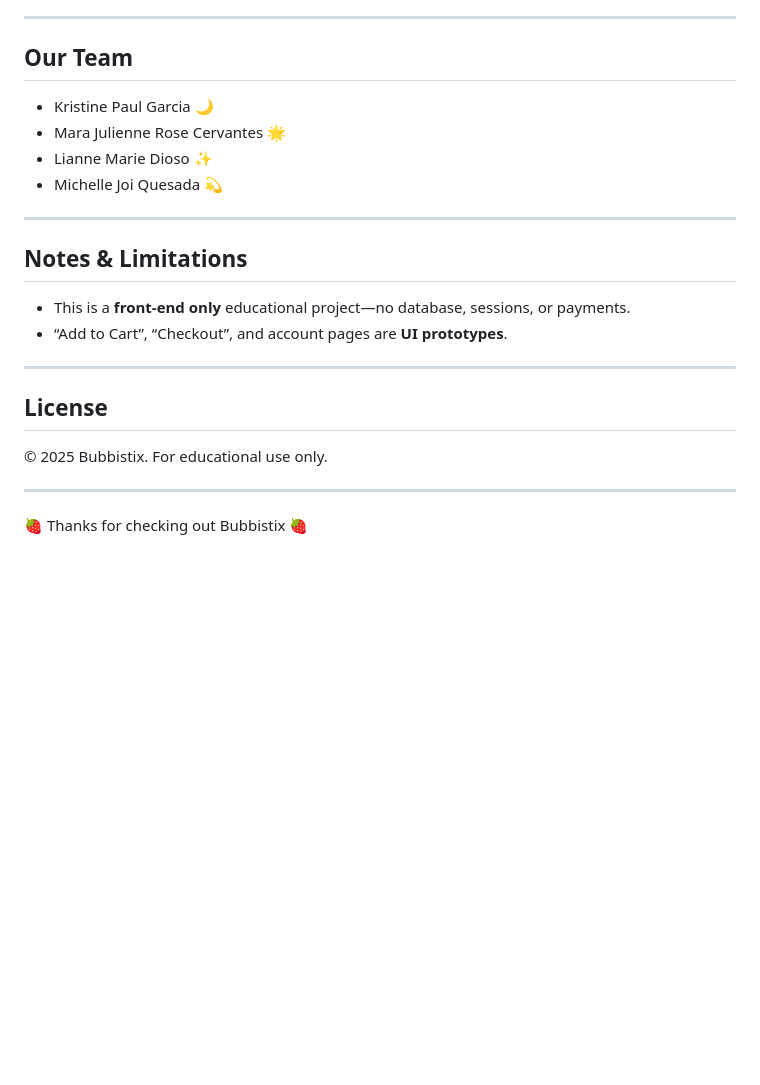
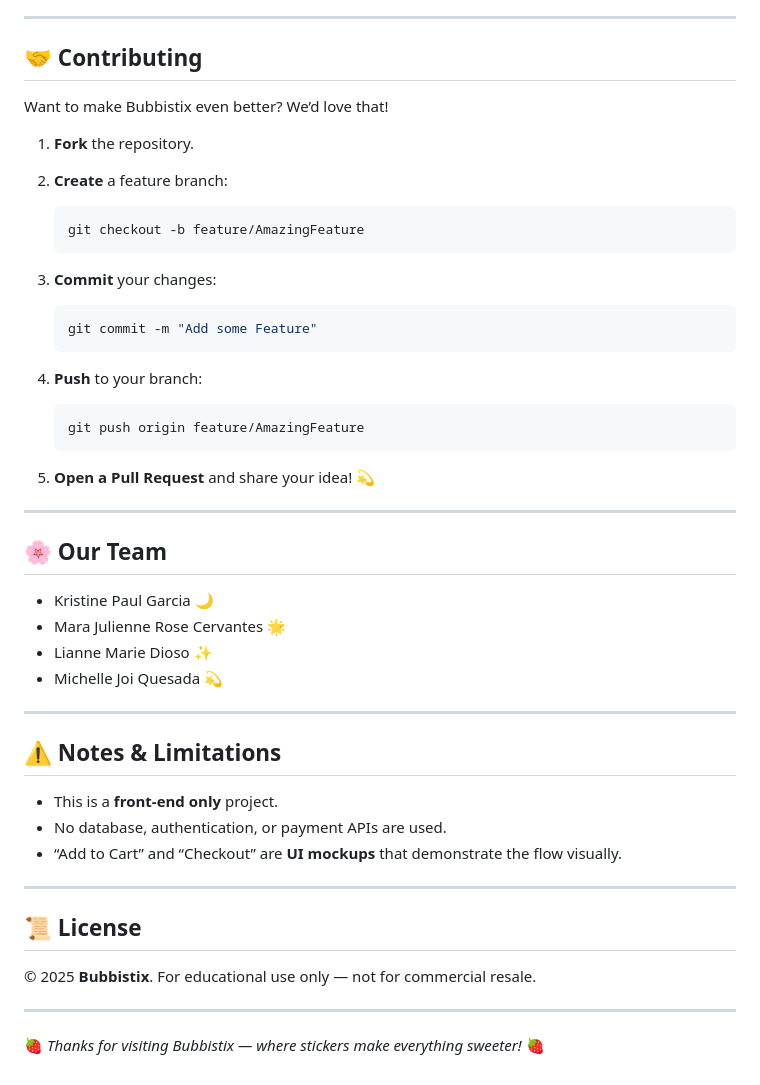
Before and after one commit to kp-student/Bubbistix_WTS, a Markdown page: README.md, the part around the change printed below. Rendered like a GitHub page; blank space fills up the shorter version.

````diff
--- a/README.md
+++ b/README.md
@@ -124,23 +156,52 @@ Pull requests are warmly welcome!
 
 ---
 
-## Our Team
-- Kristine Paul Garcia 🌙
-- Mara Julienne Rose Cervantes 🌟
-- Lianne Marie Dioso ✨
-- Michelle Joi Quesada 💫
+## 🤝 Contributing
+
+Want to make Bubbistix even better? We’d love that!
+
+1. **Fork** the repository.
+2. **Create** a feature branch:
+
+   ```bash
+   git checkout -b feature/AmazingFeature
+   ```
+3. **Commit** your changes:
+
+   ```bash
+   git commit -m "Add some Feature"
+   ```
+4. **Push** to your branch:
+
+   ```bash
+   git push origin feature/AmazingFeature
+   ```
+5. **Open a Pull Request** and share your idea! 💫
 
 ---
 
-## Notes & Limitations
-- This is a **front‑end only** educational project—no database, sessions, or payments.
-- “Add to Cart”, “Checkout”, and account pages are **UI prototypes**.
+## 🌸 Our Team
+
+* Kristine Paul Garcia 🌙
+* Mara Julienne Rose Cervantes 🌟
+* Lianne Marie Dioso ✨
+* Michelle Joi Quesada 💫
 
 ---
 
-## License
-© 2025 Bubbistix. For educational use only.
+## ⚠️ Notes & Limitations
+
+* This is a **front-end only** project.
+* No database, authentication, or payment APIs are used.
+* “Add to Cart” and “Checkout” are **UI mockups** that demonstrate the flow visually.
 
 ---
 
-🍓 Thanks for checking out Bubbistix 🍓
+## 📜 License
+
+© 2025 **Bubbistix**.
+For educational use only — not for commercial resale.
+
+---
+
+🍓 *Thanks for visiting Bubbistix — where stickers make everything sweeter!* 🍓
````
Also changed, not shown: other parts of README.md (+105 -73 lines).
